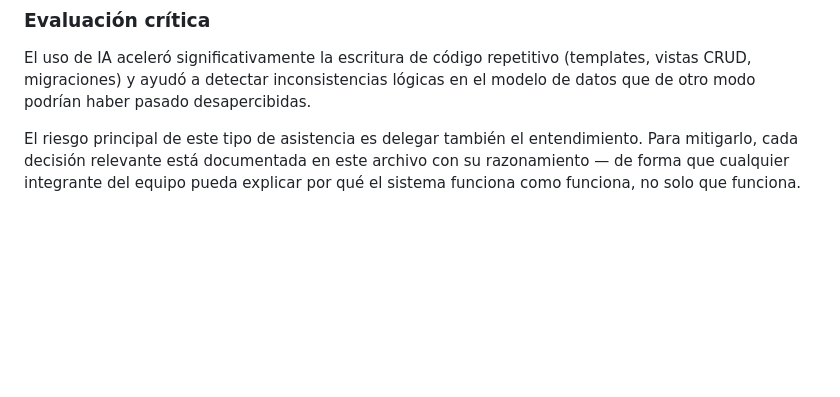
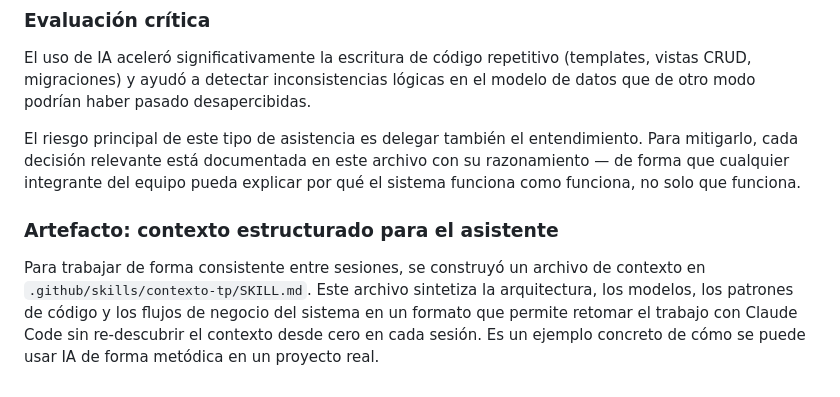
Before and after one commit to gogoroisler/TP-FINAL-BACKEND--IFTS18, a Markdown page: DECISIONES.md, the part around the change. Rendered like a GitHub page; blank space fills up the shorter version.

Commit message:
docs: agregar SKILL.md de contexto para IA y referenciarlo en DECISIONES

```diff
--- a/DECISIONES.md
+++ b/DECISIONES.md
@@ -169,3 +169,7 @@ El flujo de trabajo fue iterativo: el equipo definía el requisito o el problema
 El uso de IA aceleró significativamente la escritura de código repetitivo (templates, vistas CRUD, migraciones) y ayudó a detectar inconsistencias lógicas en el modelo de datos que de otro modo podrían haber pasado desapercibidas.
 
 El riesgo principal de este tipo de asistencia es delegar también el entendimiento. Para mitigarlo, cada decisión relevante está documentada en este archivo con su razonamiento — de forma que cualquier integrante del equipo pueda explicar por qué el sistema funciona como funciona, no solo que funciona.
+
+### Artefacto: contexto estructurado para el asistente
+
+Para trabajar de forma consistente entre sesiones, se construyó un archivo de contexto en `.github/skills/contexto-tp/SKILL.md`. Este archivo sintetiza la arquitectura, los modelos, los patrones de código y los flujos de negocio del sistema en un formato que permite retomar el trabajo con Claude Code sin re-descubrir el contexto desde cero en cada sesión. Es un ejemplo concreto de cómo se puede usar IA de forma metódica en un proyecto real.
```
Also changed, not shown: 1 other file.
